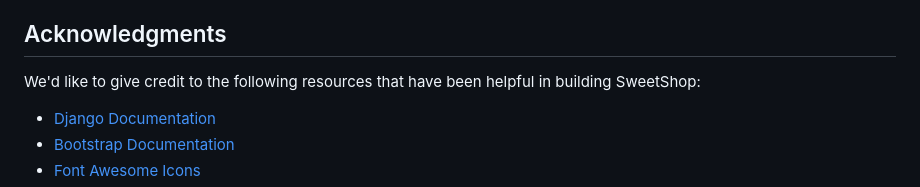
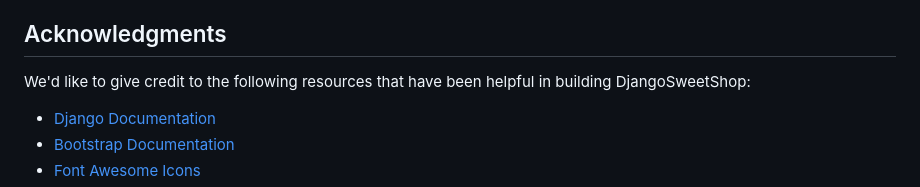
Before and after one commit to reallowcut/DjangoSweetShop, a Markdown page: README.md, the part around one of its changes. Rendered like a GitHub page.

Commit message:
update README.md v2

```diff
--- a/README.md
+++ b/README.md
@@ -113,7 +112,7 @@ If you have any questions or need assistance, you can reach out to us at:
 
 ## Acknowledgments
 
-We'd like to give credit to the following resources that have been helpful in building SweetShop:
+We'd like to give credit to the following resources that have been helpful in building DjangoSweetShop:
 
 - [Django Documentation](https://docs.djangoproject.com/)
 - [Bootstrap Documentation](https://getbootstrap.com/docs/)
```
Also changed, not shown: other parts of README.md (+0 -1 lines).
